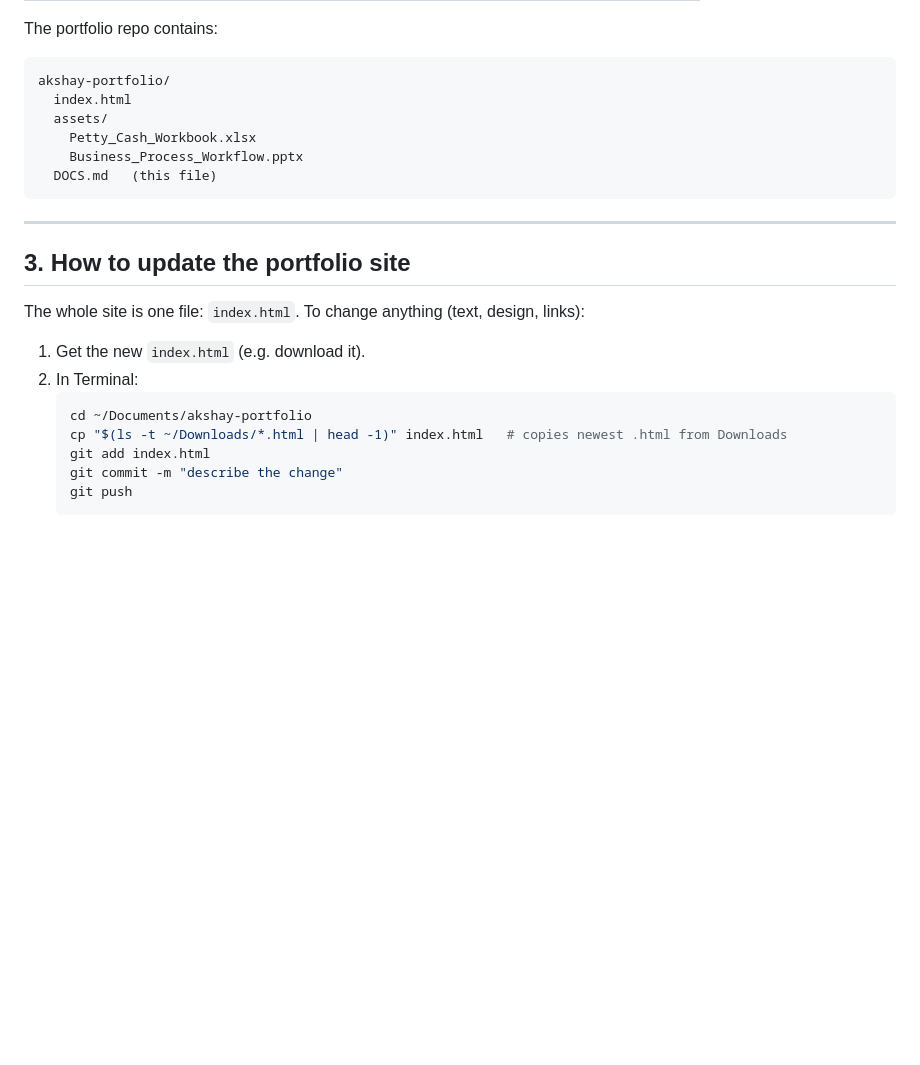
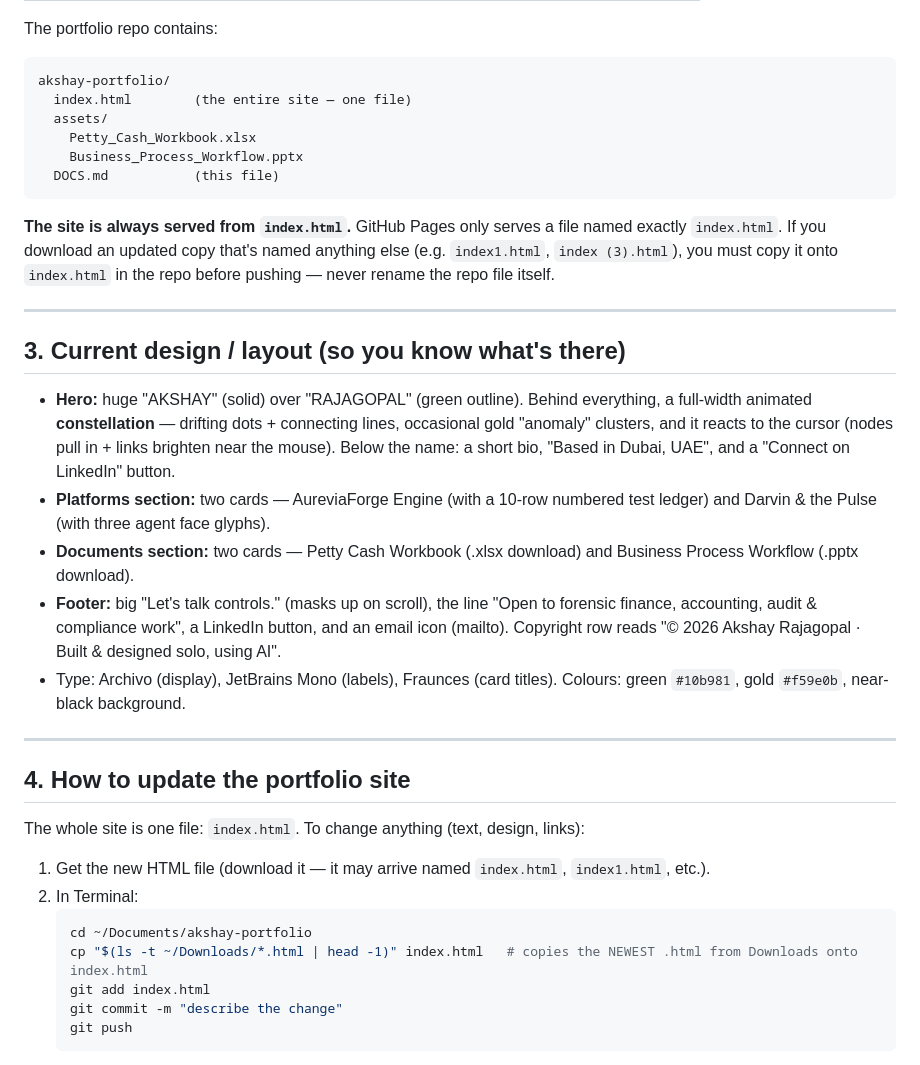
Before and after one commit to akshay-rajagopal-7/akshay-portfolio, a Markdown page: DOCS.md, the part around one of its changes. Drawn GitHub-style; blank space fills up the shorter version.

````diff
--- a/DOCS.md
+++ b/DOCS.md
@@ -38,24 +38,36 @@ The four works featured:
 The portfolio repo contains:
 ```
 akshay-portfolio/
-  index.html
+  index.html        (the entire site — one file)
   assets/
     Petty_Cash_Workbook.xlsx
     Business_Process_Workflow.pptx
-  DOCS.md   (this file)
+  DOCS.md           (this file)
 ```
+
+**The site is always served from `index.html`.** GitHub Pages only serves a file named exactly `index.html`. If you download an updated copy that's named anything else (e.g. `index1.html`, `index (3).html`), you must copy it onto `index.html` in the repo before pushing — never rename the repo file itself.
 
 ---
 
-## 3. How to update the portfolio site
+## 3. Current design / layout (so you know what's there)
+
+- **Hero:** huge "AKSHAY" (solid) over "RAJAGOPAL" (green outline). Behind everything, a full-width animated **constellation** — drifting dots + connecting lines, occasional gold "anomaly" clusters, and it reacts to the cursor (nodes pull in + links brighten near the mouse). Below the name: a short bio, "Based in Dubai, UAE", and a "Connect on LinkedIn" button.
+- **Platforms section:** two cards — AureviaForge Engine (with a 10-row numbered test ledger) and Darvin & the Pulse (with three agent face glyphs).
+- **Documents section:** two cards — Petty Cash Workbook (.xlsx download) and Business Process Workflow (.pptx download).
+- **Footer:** big "Let's talk controls." (masks up on scroll), the line "Open to forensic finance, accounting, audit & compliance work", a LinkedIn button, and an email icon (mailto). Copyright row reads "© 2026 Akshay Rajagopal · Built & designed solo, using AI".
+- Type: Archivo (display), JetBrains Mono (labels), Fraunces (card titles). Colours: green `#10b981`, gold `#f59e0b`, near-black background.
+
+---
+
+## 4. How to update the portfolio site
 
 The whole site is one file: `index.html`. To change anything (text, design, links):
 
-1. Get the new `index.html` (e.g. download it).
+1. Get the new HTML file (download it — it may arrive named `index.html`, `index1.html`, etc.).
 2. In Terminal:
    ```bash
    cd ~/Documents/akshay-portfolio
-   cp "$(ls -t ~/Downloads/*.html | head -1)" index.html   # copies newest .html from Downloads
+   cp "$(ls -t ~/Downloads/*.html | head -1)" index.html   # copies the NEWEST .html from Downloads onto index.html
    git add index.html
    git commit -m "describe the change"
    git push
````
Also changed, not shown: other parts of DOCS.md (+24 -25 lines).
